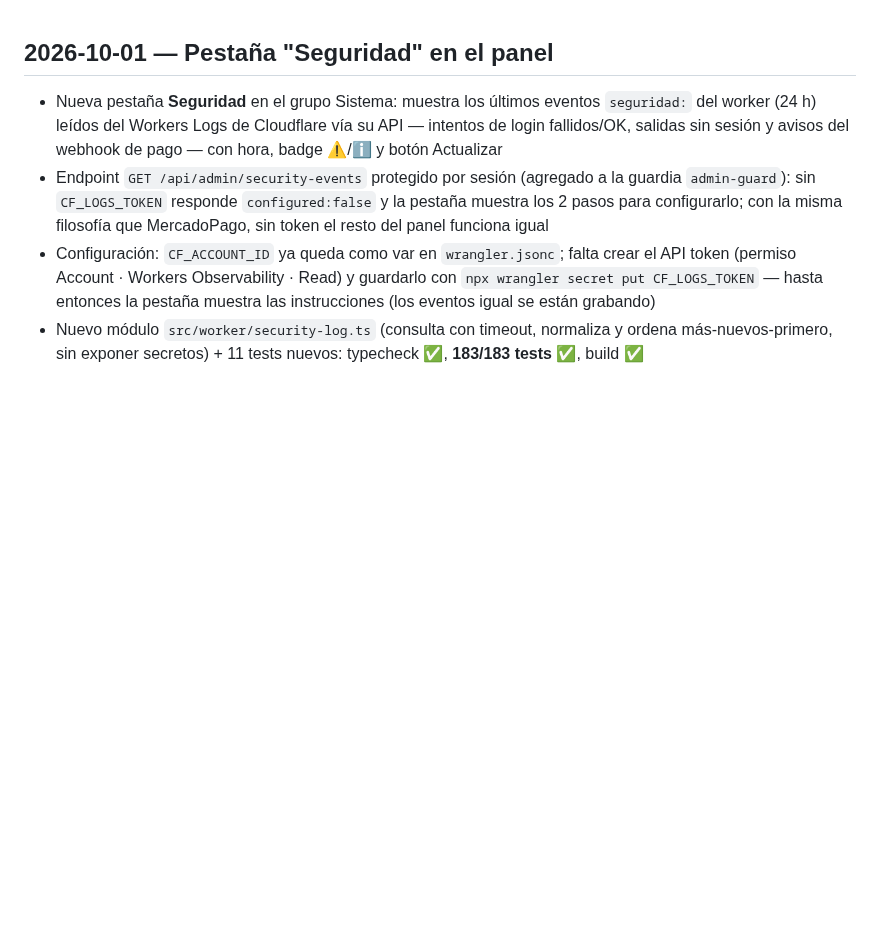
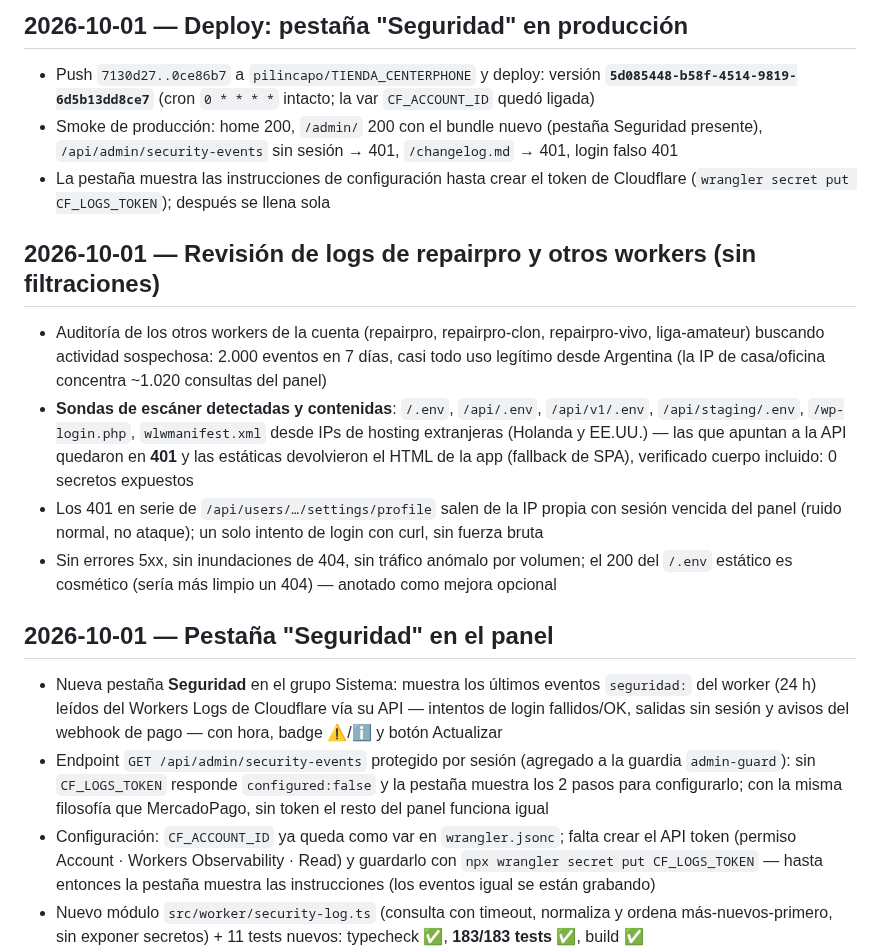
Before and after one commit to pilincapo/TIENDA_CENTERPHONE, a Markdown page: changelog.md, the part around the change. GitHub-like rendering; blank space fills up the shorter version.

Commit message:
Changelog: deploy de la pestaña Seguridad + revisión de otros workers
🤖 Generated with Codebuff
Co-Authored-By: Codebuff <noreply@codebuff.com>

```diff
--- a/changelog.md
+++ b/changelog.md
@@ -1,3 +1,16 @@
+## 2026-10-01 — Deploy: pestaña "Seguridad" en producción
+
+- Push `7130d27..0ce86b7` a `pilincapo/TIENDA_CENTERPHONE` y deploy: versión **`5d085448-b58f-4514-9819-6d5b13dd8ce7`** (cron `0 * * * *` intacto; la var `CF_ACCOUNT_ID` quedó ligada)
+- Smoke de producción: home 200, `/admin/` 200 con el bundle nuevo (pestaña Seguridad presente), `/api/admin/security-events` sin sesión → 401, `/changelog.md` → 401, login falso 401
+- La pestaña muestra las instrucciones de configuración hasta crear el token de Cloudflare (`wrangler secret put CF_LOGS_TOKEN`); después se llena sola
+
+## 2026-10-01 — Revisión de logs de repairpro y otros workers (sin filtraciones)
+
+- Auditoría de los otros workers de la cuenta (repairpro, repairpro-clon, repairpro-vivo, liga-amateur) buscando actividad sospechosa: 2.000 eventos en 7 días, casi todo uso legítimo desde Argentina (la IP de casa/oficina concentra ~1.020 consultas del panel)
+- **Sondas de escáner detectadas y contenidas**: `/.env`, `/api/.env`, `/api/v1/.env`, `/api/staging/.env`, `/wp-login.php`, `wlwmanifest.xml` desde IPs de hosting extranjeras (Holanda y EE.UU.) — las que apuntan a la API quedaron en **401** y las estáticas devolvieron el HTML de la app (fallback de SPA), verificado cuerpo incluido: 0 secretos expuestos
+- Los 401 en serie de `/api/users/…/settings/profile` salen de la IP propia con sesión vencida del panel (ruido normal, no ataque); un solo intento de login con curl, sin fuerza bruta
+- Sin errores 5xx, sin inundaciones de 404, sin tráfico anómalo por volumen; el 200 del `/.env` estático es cosmético (sería más limpio un 404) — anotado como mejora opcional
+
 ## 2026-10-01 — Pestaña "Seguridad" en el panel
 
 - Nueva pestaña **Seguridad** en el grupo Sistema: muestra los últimos eventos `seguridad:` del worker (24 h) leídos del Workers Logs de Cloudflare vía su API — intentos de login fallidos/OK, salidas sin sesión y avisos del webhook de pago — con hora, badge ⚠/ℹ y botón Actualizar
```
